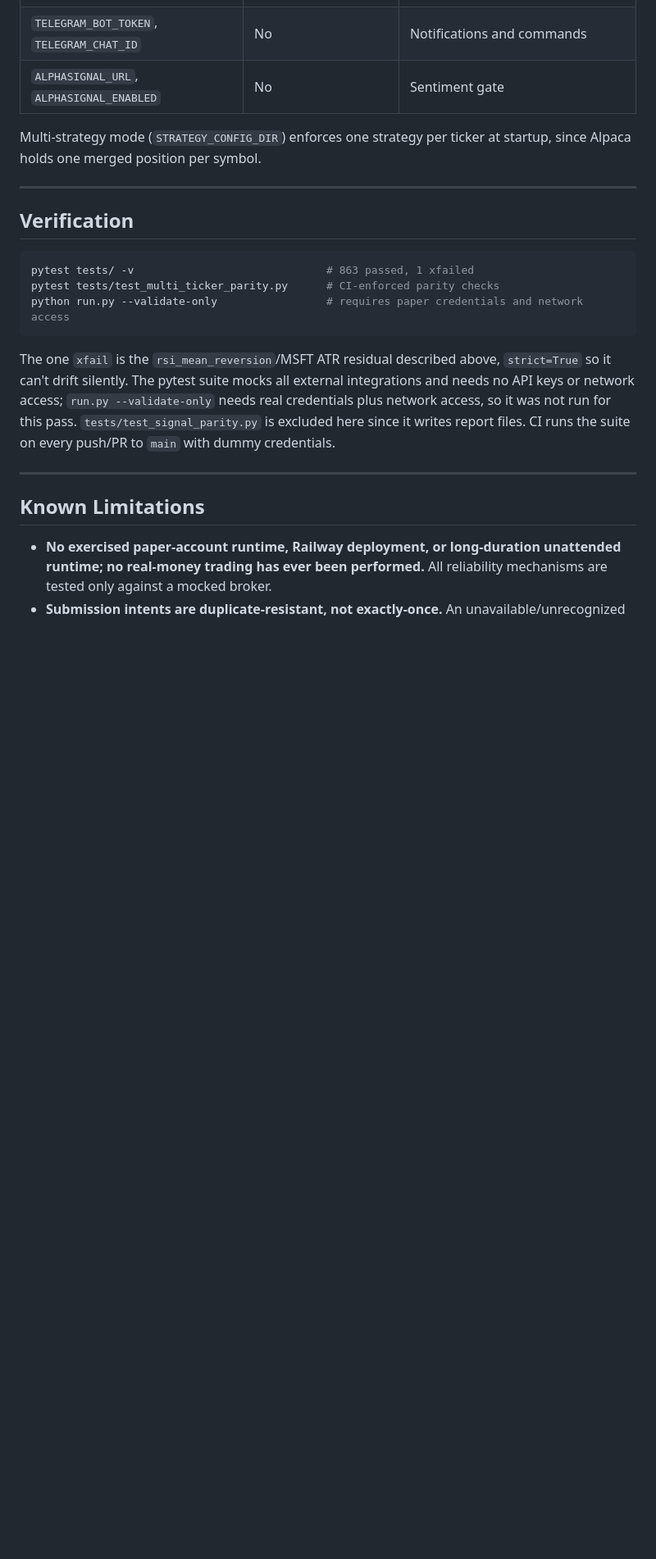
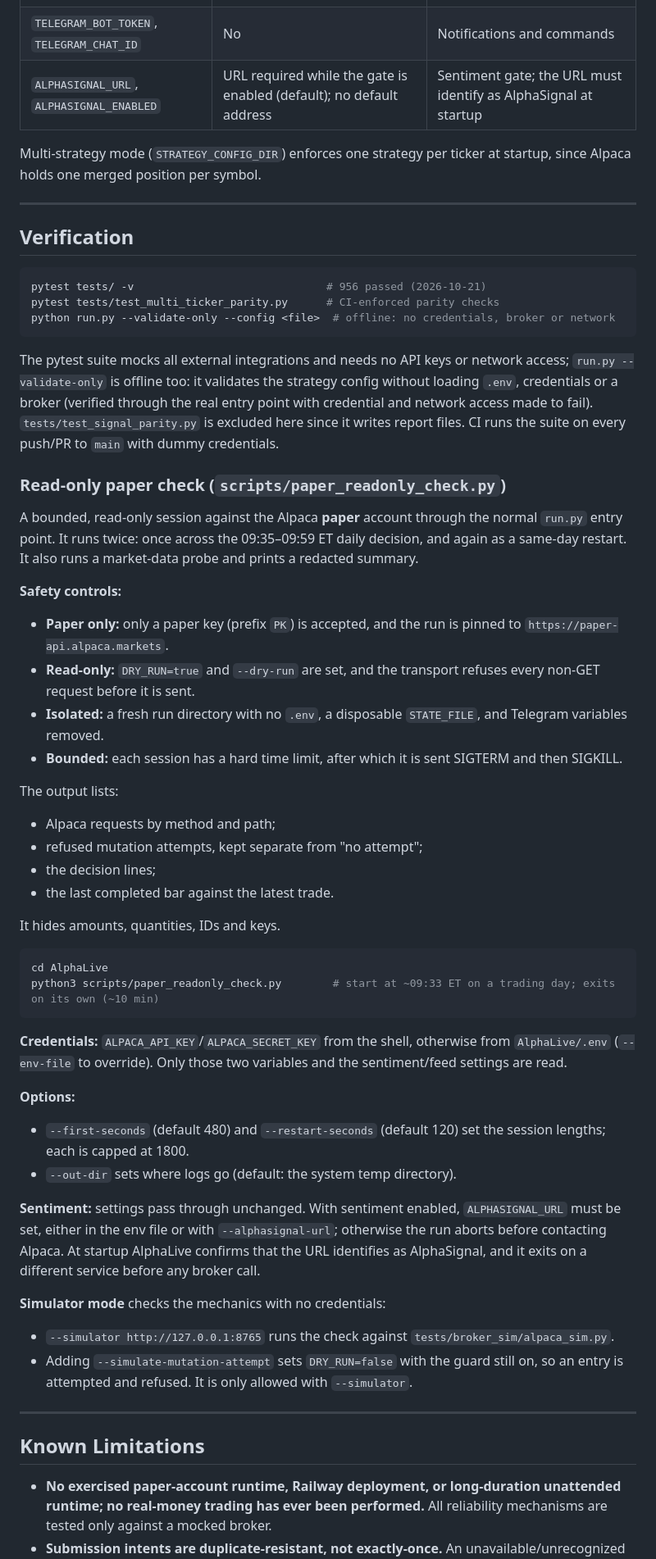
Before and after one commit to bernardoguterres/AlphaLive, a Markdown page: README.md, the part around one of its changes. Shown at 82% size. GitHub-like rendering; blank space fills up the shorter version.

Commit message:
docs: update readme for offline validation, identity check and paper check

````diff
--- a/README.md
+++ b/README.md
@@ -190,7 +190,7 @@ Key environment variables:
 | `DRY_RUN` | No, `false` | Logs signals, places no orders |
 | `TRADING_PAUSED` | No, `false` | Env-level kill switch |
 | `TELEGRAM_BOT_TOKEN`, `TELEGRAM_CHAT_ID` | No | Notifications and commands |
-| `ALPHASIGNAL_URL`, `ALPHASIGNAL_ENABLED` | No | Sentiment gate |
+| `ALPHASIGNAL_URL`, `ALPHASIGNAL_ENABLED` | URL required while the gate is enabled (default); no default address | Sentiment gate; the URL must identify as AlphaSignal at startup |
 
 Multi-strategy mode (`STRATEGY_CONFIG_DIR`) enforces one strategy per ticker at startup, since Alpaca holds one merged position per symbol.
 
@@ -199,12 +199,47 @@ Multi-strategy mode (`STRATEGY_CONFIG_DIR`) enforces one strategy per ticker at
 ## Verification
 
 ```bash
-pytest tests/ -v                              # 863 passed, 1 xfailed
+pytest tests/ -v                              # 956 passed (2026-10-21)
 pytest tests/test_multi_ticker_parity.py      # CI-enforced parity checks
-python run.py --validate-only                 # requires paper credentials and network access
+python run.py --validate-only --config <file>  # offline: no credentials, broker or network
 ```
 
-The one `xfail` is the `rsi_mean_reversion`/MSFT ATR residual described above, `strict=True` so it can't drift silently. The pytest suite mocks all external integrations and needs no API keys or network access; `run.py --validate-only` needs real credentials plus network access, so it was not run for this pass. `tests/test_signal_parity.py` is excluded here since it writes report files. CI runs the suite on every push/PR to `main` with dummy credentials.
+The pytest suite mocks all external integrations and needs no API keys or network access; `run.py --validate-only` is offline too: it validates the strategy config without loading `.env`, credentials or a broker (verified through the real entry point with credential and network access made to fail). `tests/test_signal_parity.py` is excluded here since it writes report files. CI runs the suite on every push/PR to `main` with dummy credentials.
+
+### Read-only paper check (`scripts/paper_readonly_check.py`)
+
+A bounded, read-only session against the Alpaca **paper** account through the normal `run.py` entry point. It runs twice: once across the 09:35–09:59 ET daily decision, and again as a same-day restart. It also runs a market-data probe and prints a redacted summary.
+
+**Safety controls:**
+- **Paper only:** only a paper key (prefix `PK`) is accepted, and the run is pinned to `https://paper-api.alpaca.markets`.
+- **Read-only:** `DRY_RUN=true` and `--dry-run` are set, and the transport refuses every non-GET request before it is sent.
+- **Isolated:** a fresh run directory with no `.env`, a disposable `STATE_FILE`, and Telegram variables removed.
+- **Bounded:** each session has a hard time limit, after which it is sent SIGTERM and then SIGKILL.
+
+The output lists:
+- Alpaca requests by method and path;
+- refused mutation attempts, kept separate from "no attempt";
+- the decision lines;
+- the last completed bar against the latest trade.
+
+It hides amounts, quantities, IDs and keys.
+
+```bash
+cd AlphaLive
+python3 scripts/paper_readonly_check.py        # start at ~09:33 ET on a trading day; exits on its own (~10 min)
+```
+
+**Credentials:** `ALPACA_API_KEY`/`ALPACA_SECRET_KEY` from the shell, otherwise from `AlphaLive/.env` (`--env-file` to override). Only those two variables and the sentiment/feed settings are read.
+
+**Options:**
+- `--first-seconds` (default 480) and `--restart-seconds` (default 120) set the session lengths; each is capped at 1800.
+- `--out-dir` sets where logs go (default: the system temp directory).
+
+**Sentiment:** settings pass through unchanged. With sentiment enabled, `ALPHASIGNAL_URL` must be set, either in the env file or with `--alphasignal-url`; otherwise the run aborts before contacting Alpaca. At startup AlphaLive confirms that the URL identifies as AlphaSignal, and it exits on a different service before any broker call.
+
+**Simulator mode** checks the mechanics with no credentials:
+- `--simulator http://127.0.0.1:8765` runs the check against `tests/broker_sim/alpaca_sim.py`.
+- Adding `--simulate-mutation-attempt` sets `DRY_RUN=false` with the guard still on, so an entry is attempted and refused. It is only allowed with `--simulator`.
 
 ---
 
````
Also changed, not shown: other parts of README.md (+5 -5 lines).
